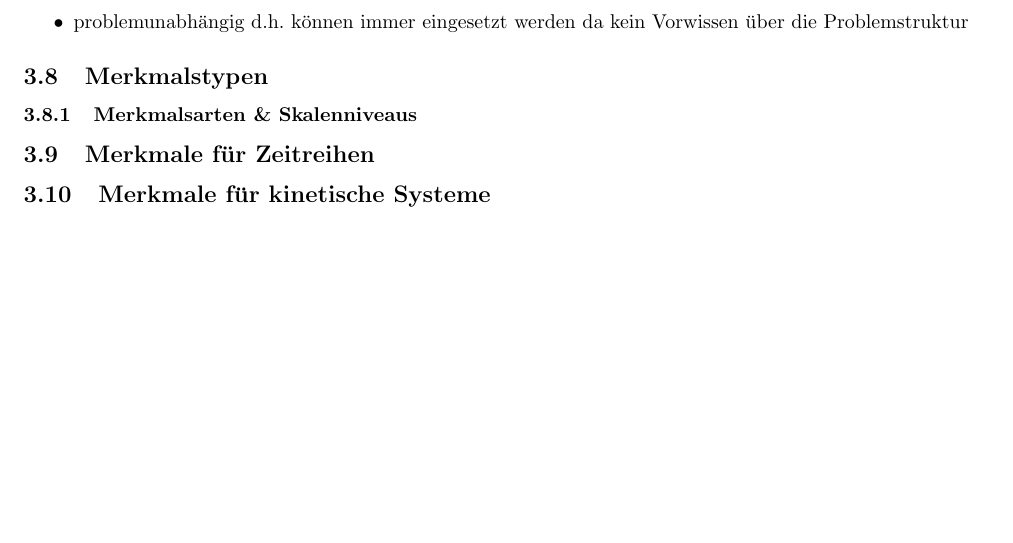
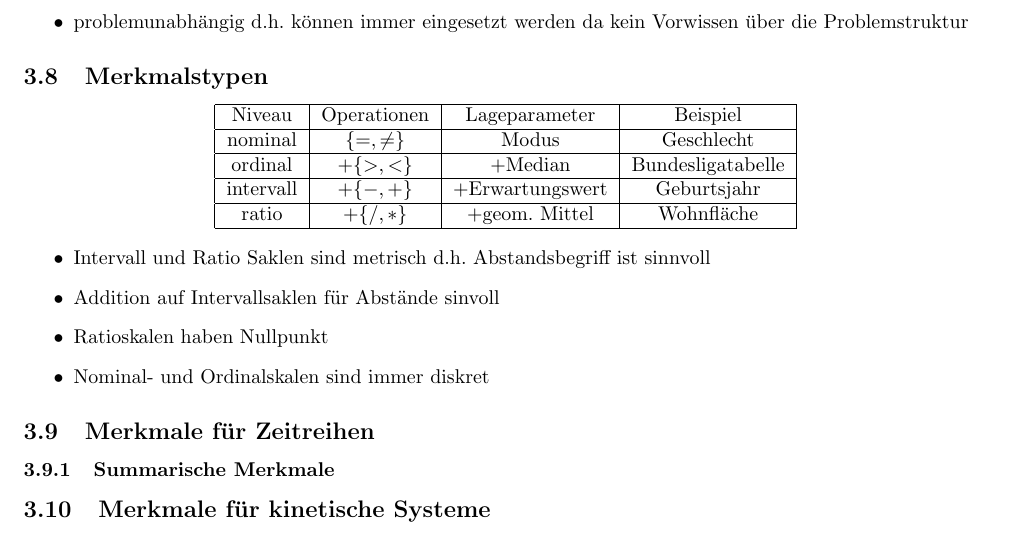
Before and after one commit to ZusammenfassungenBaMaUniHro/Mustererkennung-und-Kontextanalyse, a LaTeX document (Mustererkennung und Kontextanalyse.tex): part of page 6 of 6, cut so that both start at the same text, the shorter picture padded with empty space. Compiled offline with pdfLaTeX.

Commit message:
merkmale pt2

```diff
--- a/Mustererkennung und Kontextanalyse.tex
+++ b/Mustererkennung und Kontextanalyse.tex
@@ -189,8 +189,24 @@ Macht euch eigene Notizen oder ergänzt/korrigiert meine Ausführungen!
 			\item problemunabhängig d.h. können immer eingesetzt werden da kein Vorwissen über die Problemstruktur
 		\end{itemize}
 	\subsection{Merkmalstypen}
-		\subsubsection{Merkmalsarten \& Skalenniveaus}
+		\begin{center}
+			\begin{tabular}{|c|c|c|c|}
+				\hline Niveau & Operationen & Lageparameter & Beispiel \\
+				\hline nominal & $\{=,\neq\}$ & Modus &  Geschlecht\\
+				\hline ordinal & $+\{>,<\}$ & +Median  & Bundesligatabelle \\
+				\hline intervall & $+\{-,+\}$ & +Erwartungswert &  Geburtsjahr\\
+				\hline ratio & $+\{/,*\}$ & +geom. Mittel & Wohnfläche \\
+				\hline
+			\end{tabular}
+		\end{center}
+		\begin{itemize}
+			\item Intervall und Ratio Saklen sind metrisch d.h. Abstandsbegriff ist sinnvoll
+			\item Addition auf Intervallsaklen für Abstände sinvoll
+			\item Ratioskalen haben Nullpunkt
+			\item Nominal- und Ordinalskalen sind immer diskret
+		\end{itemize}
 	\subsection{Merkmale für Zeitreihen}
+	\subsubsection{Summarische Merkmale}
 	\subsection{Merkmale für kinetische Systeme}
 \bibliography{library}
 \bibliographystyle{plain}
```
Also changed, not shown: Mustererkennung und Kontextanalyse.pdf.
